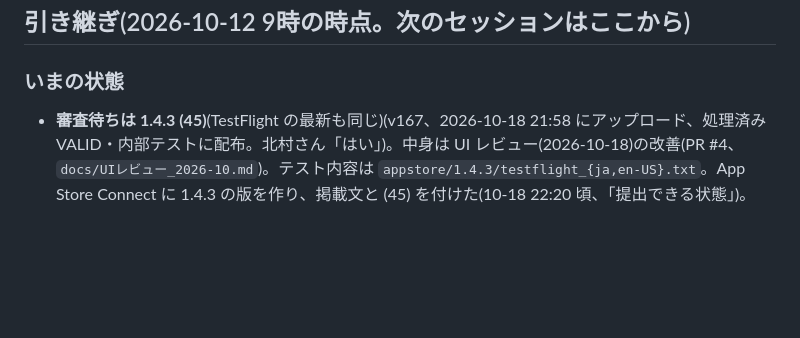
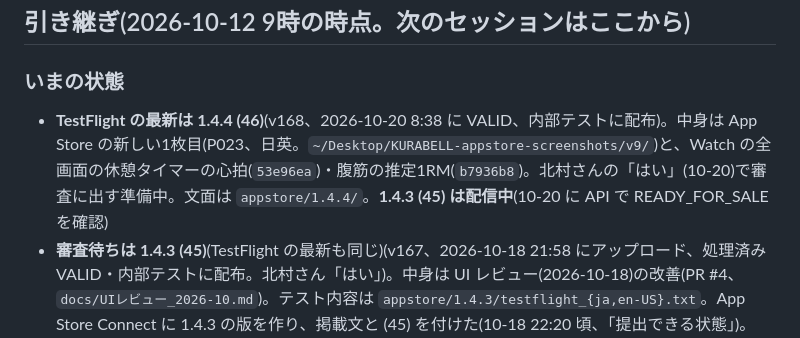
Before and after one commit to hk5150/OVERLOAD-PLUS, a Markdown page: docs/Watchアプリ.md, the part around the change. Rendered like a GitHub page; blank space fills up the shorter version.

Commit message:
1.4.4 (46) を TestFlight に上げたことを「いまの状態」に記録
Co-Authored-By: Claude Opus 5.5 (1M context) <noreply@anthropic.com>

```diff
--- a/docs/Watchアプリ.md
+++ b/docs/Watchアプリ.md
@@ -6,6 +6,7 @@ Watch でセットを入力するためのアプリ(v120〜)。
 ## 引き継ぎ(2026-10-12 9時の時点。次のセッションはここから)
 
 ### いまの状態
+- **TestFlight の最新は 1.4.4 (46)**(v168、2026-10-20 8:38 に VALID、内部テストに配布)。中身は App Store の新しい1枚目(P023、日英。`~/Desktop/KURABELL-appstore-screenshots/v9/`)と、Watch の全画面の休憩タイマーの心拍(`53e96ea`)・腹筋の推定1RM(`b7936b8`)。北村さんの「はい」(10-20)で審査に出す準備中。文面は `appstore/1.4.4/`。**1.4.3 (45) は配信中**(10-20 に API で READY_FOR_SALE を確認)
 - **審査待ちは 1.4.3 (45)**(TestFlight の最新も同じ)(v167、2026-10-18 21:58 にアップロード、処理済み VALID・内部テストに配布。北村さん「はい」)。中身は UI レビュー(2026-10-18)の改善(PR #4、`docs/UIレビュー_2026-10.md`)。テスト内容は `appstore/1.4.3/testflight_{ja,en-US}.txt`。App Store Connect に 1.4.3 の版を作り、掲載文と (45) を付けた(10-18 22:20 頃、「提出できる状態」)。**2026-10-19 5:12 に審査へ提出**(北村さん「審査に出して」。WAITING_FOR_REVIEW、承認後に自動公開。記録は `APPSTORE.md` の「1.4.3 (ビルド45)」)
 - **配信中は 1.4.2 (44)**(2026-10-16 に承認・公開。10-17 に API で確認。日本語名「KURABELL｜伸びが見える筋トレ記録」・キーワード P019 入り)。1.4.1 (36) は 2026-10-12 夜に公開。1.4 (19) は 2026-10-11 4:06 公開
 - 1.4.1 (36) は 2026-10-12 12:16 に審査へ出し直した(11:35 に出した (35) は、最後のレビューの改善を入れるため取り下げた。承認後に自動公開)。スクリーンショットは v7(1.4.1 の画面で撮り直し)。日本語名・キーワードはこの版では変えていない(P001 の判定 10/15 の後の版で)。記録は `APPSTORE.md` の「1.4.1 (ビルド35)」
```
